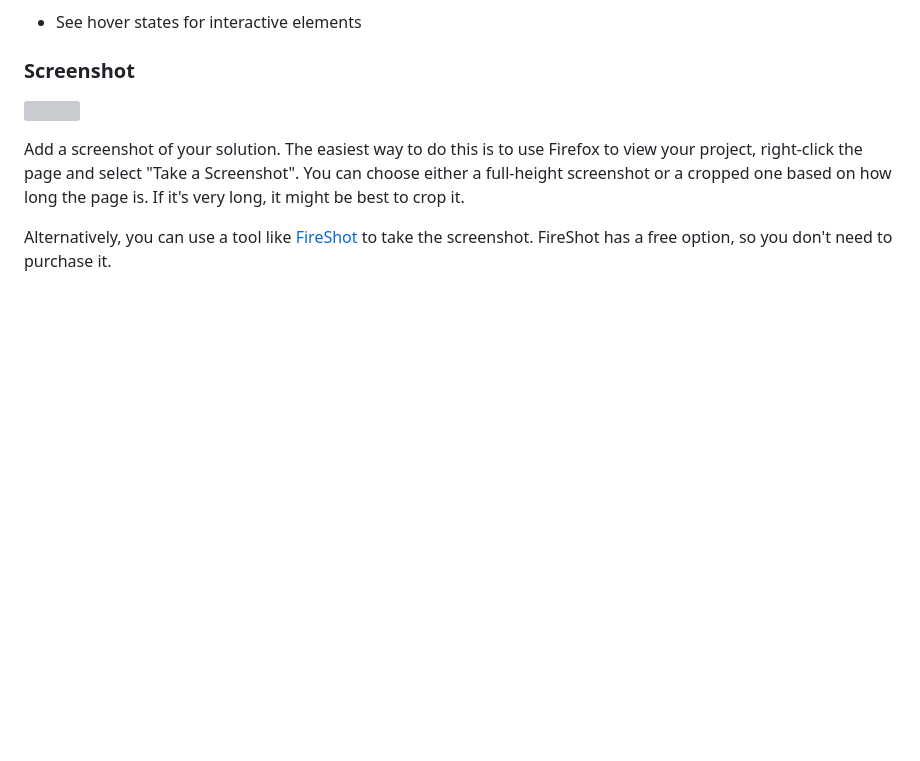
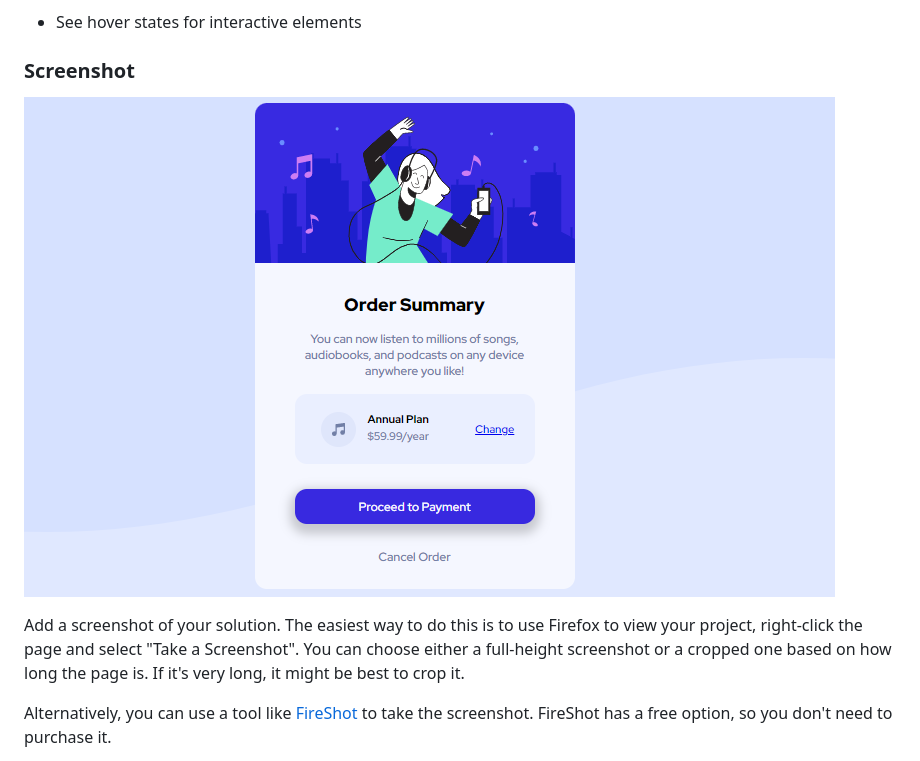
Before and after one commit to deserthawk/order-summary, a Markdown page: README.md, the part around the change. Drawn GitHub-style; pictures changed too: images/screenshot.png (added); blank space fills up the shorter version; grey boxes are pictures that could not be loaded.

Commit message:
readme screenshot

```diff
--- a/README.md
+++ b/README.md
@@ -26,7 +26,7 @@ Users should be able to:
 
 ### Screenshot
 
-![](./screenshot.jpg)
+![](images/screenshot.png)
 
 Add a screenshot of your solution. The easiest way to do this is to use Firefox to view your project, right-click the page and select "Take a Screenshot". You can choose either a full-height screenshot or a cropped one based on how long the page is. If it's very long, it might be best to crop it.
 
```
